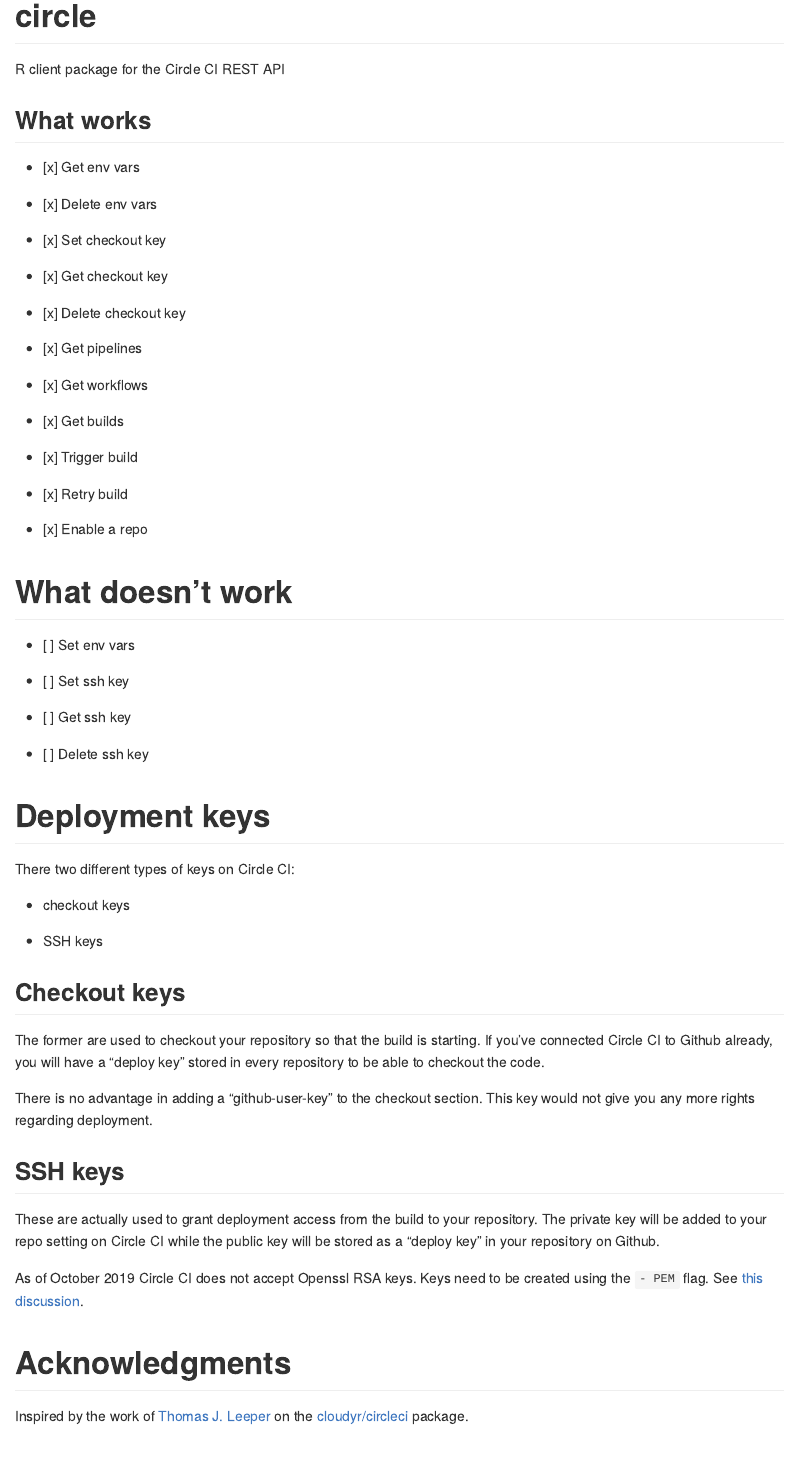
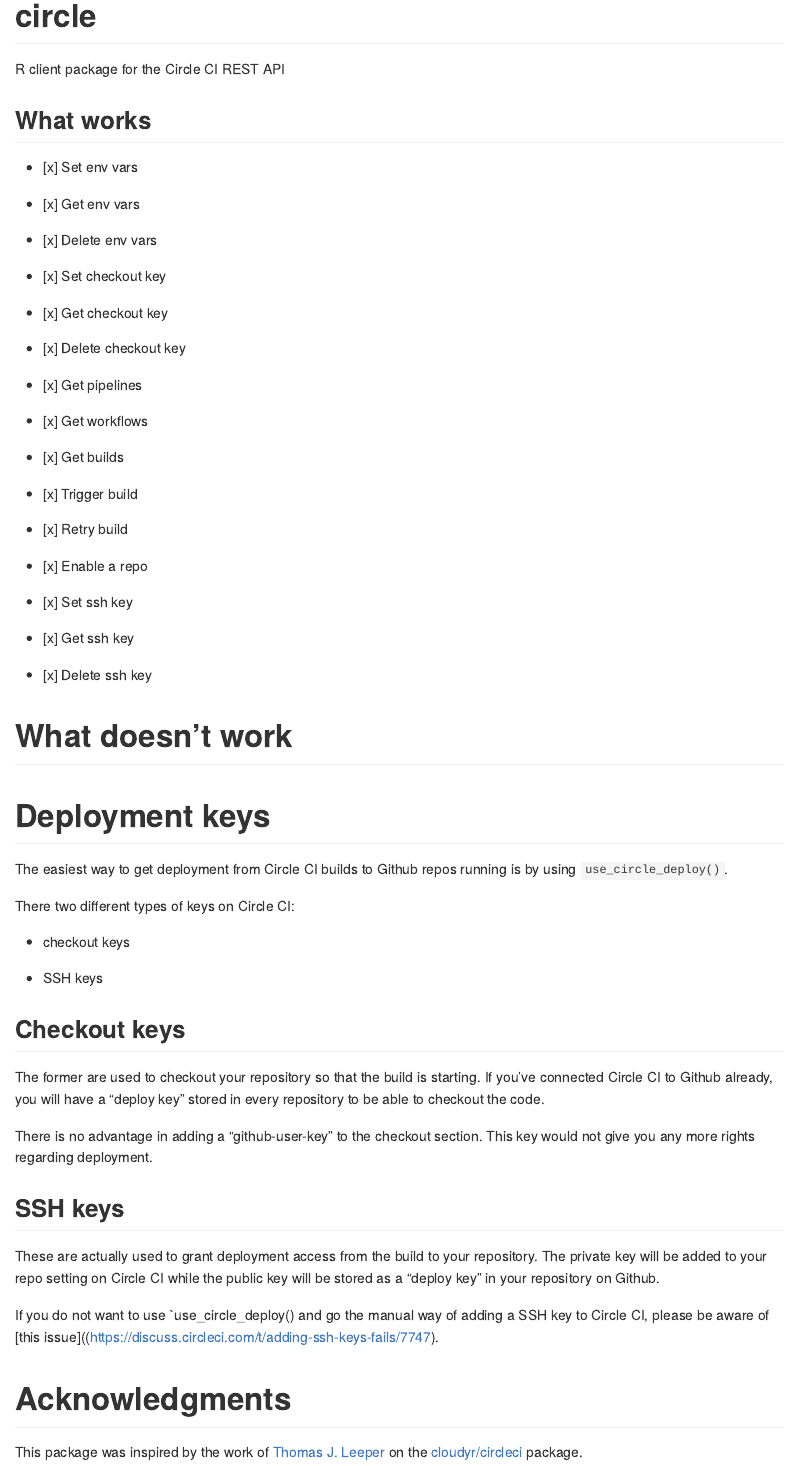
Before and after one commit to ropensci/circle, an R Markdown document (README.Rmd): the page in a window 1100 px wide, from its top. The pictures show the output file README.md that the author committed with the source, drawn offline in the style of GitHub; badge pictures from the web are left out.

Commit message:
update README

```diff
--- a/README.Rmd
+++ b/README.Rmd
@@ -14,6 +14,7 @@
 
 ## What works
 
+- [x] Set env vars
 - [x] Get env vars
 - [x] Delete env vars
 
@@ -29,15 +30,15 @@
 - [x] Retry build
 - [x] Enable a repo
 
+- [x] Set ssh key
+- [x] Get ssh key
+- [x] Delete ssh key
+
 # What doesn't work
 
-- [ ] Set env vars
+# Deployment keys
 
-- [ ] Set ssh key
-- [ ] Get ssh key
-- [ ] Delete ssh key
-
-# Deployment keys
+The easiest way to get deployment from Circle CI builds to Github repos running is by using `use_circle_deploy()`.
 
 There two different types of keys on Circle CI:
 
@@ -58,10 +59,8 @@
 These are actually used to grant deployment access from the build to your repository.
 The private key will be added to your repo setting on Circle CI while the public key will be stored as a "deploy key" in your repository on Github.
 
-As of October 2019 Circle CI does not accept Openssl RSA keys.
-Keys need to be created using the `- PEM` flag.
-See [this discussion](https://discuss.circleci.com/t/adding-ssh-keys-fails/7747).
+If you do not want to use `use_circle_deploy() and go the manual way of adding a SSH key to Circle CI, please be aware of [this issue]((https://discuss.circleci.com/t/adding-ssh-keys-fails/7747).
 
 # Acknowledgments
 
-Inspired by the work of [Thomas J. Leeper](https://github.com/leeper) on the [cloudyr/circleci](https://github.com/cloudyr/circleci) package.
+This package was inspired by the work of [Thomas J. Leeper](https://github.com/leeper) on the [cloudyr/circleci](https://github.com/cloudyr/circleci) package.
```
Also changed, not shown: README.md.
